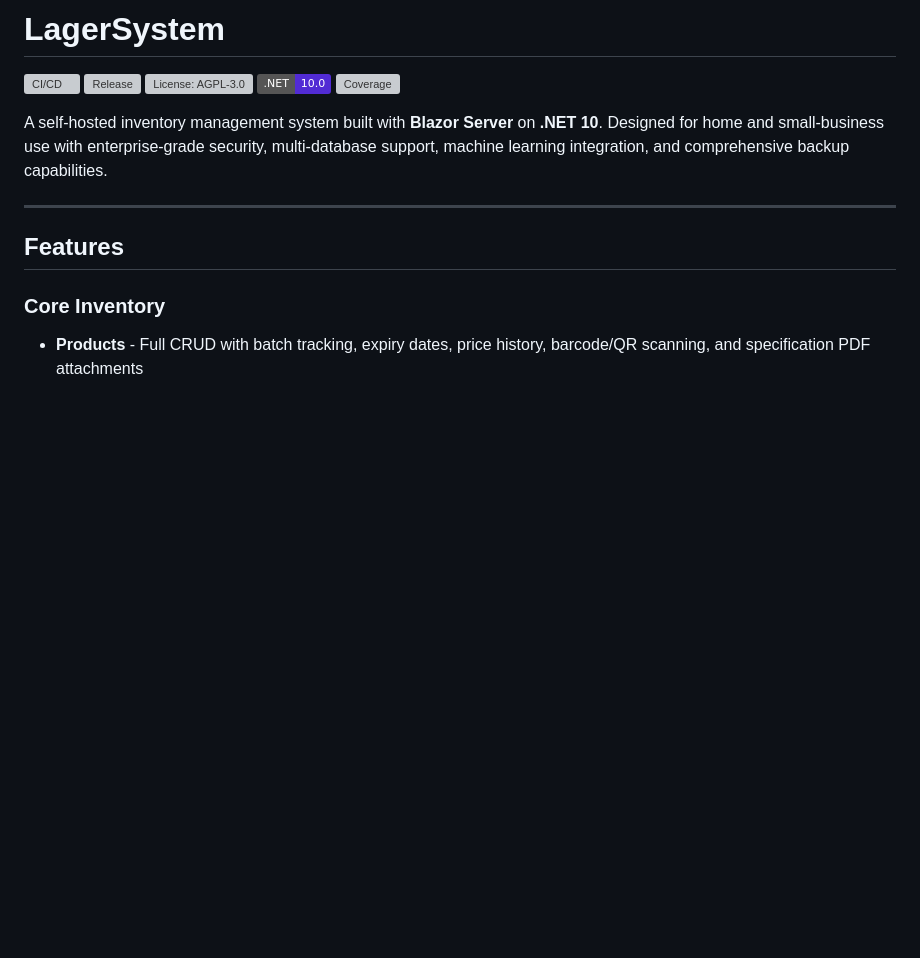
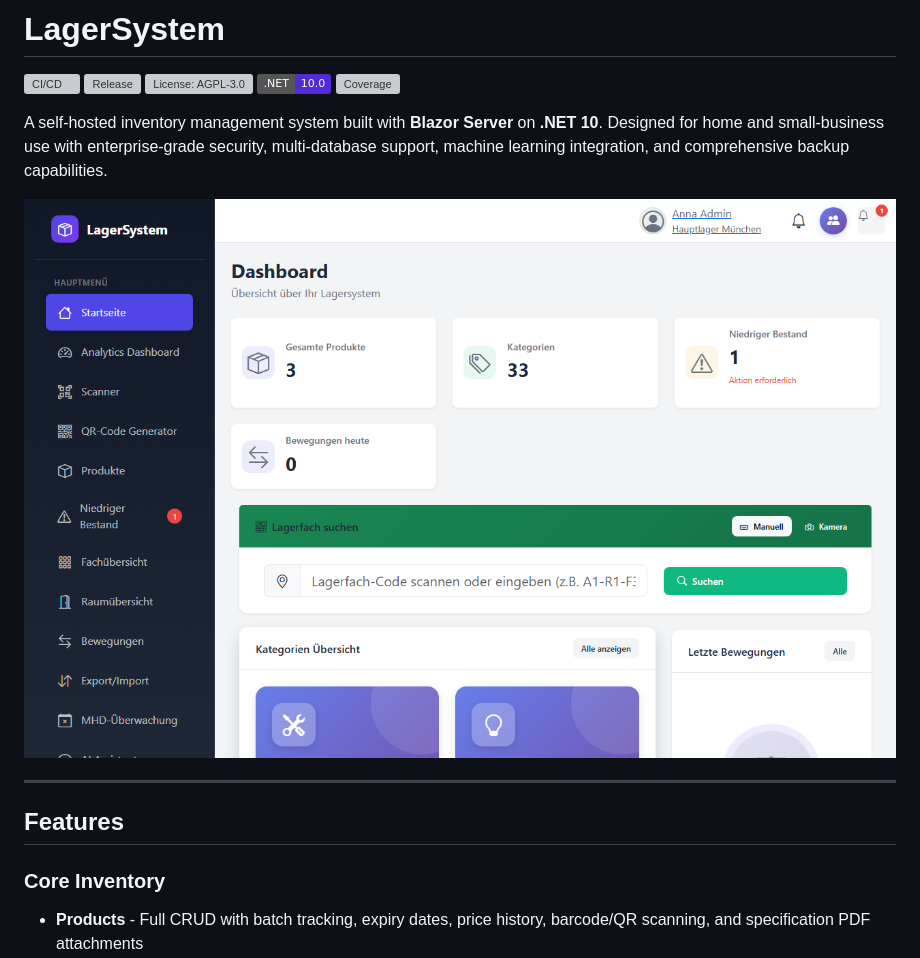
Before and after one commit to lukislp/Lagersystem, a Markdown page: README.md, the part around the change. Rendered like a GitHub page; pictures changed too: docs/screenshot.png (added); badges without logos; blank space fills up the shorter version; grey boxes are pictures that could not be loaded.

Commit message:
fix: add a dashboard screenshot to the README
Text-only README next to portfolio pieces that already show a screenshot
reads as unfinished. Captured against a real running instance (fresh setup,
not the dev inventory.db) with actual products, a storage location, and a
real low-stock alert - not an empty state.

```diff
--- a/README.md
+++ b/README.md
@@ -7,6 +7,8 @@
 [![Coverage](https://img.shields.io/endpoint?url=https://raw.githubusercontent.com/lukislp/Lagersystem/main/.github/badges/coverage.json)](https://github.com/lukislp/Lagersystem/actions/workflows/ci-cd.yml)
 
 A self-hosted inventory management system built with **Blazor Server** on **.NET 10**. Designed for home and small-business use with enterprise-grade security, multi-database support, machine learning integration, and comprehensive backup capabilities.
+
+![LagerSystem dashboard screenshot](docs/screenshot.png)
 
 ---
 
```
